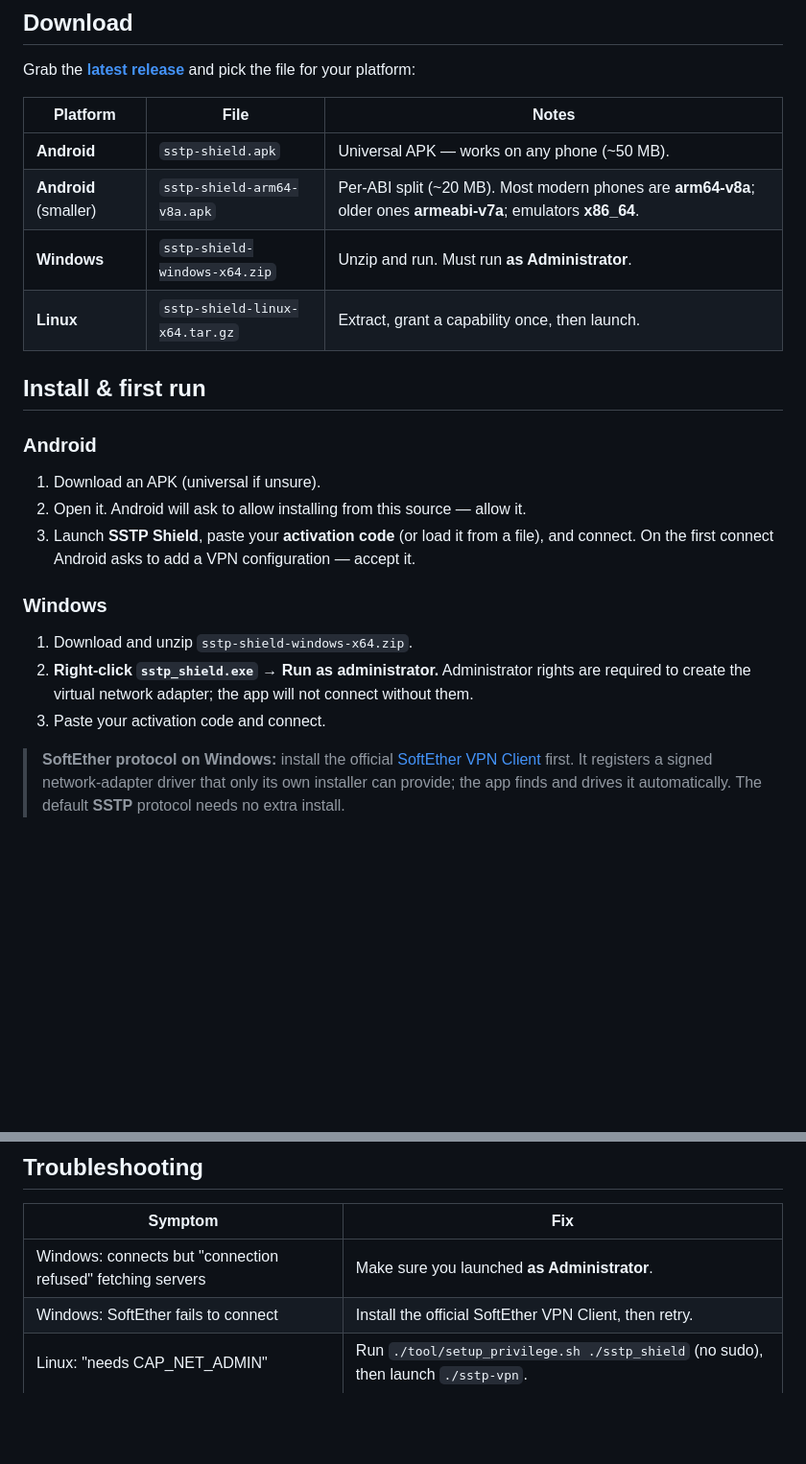
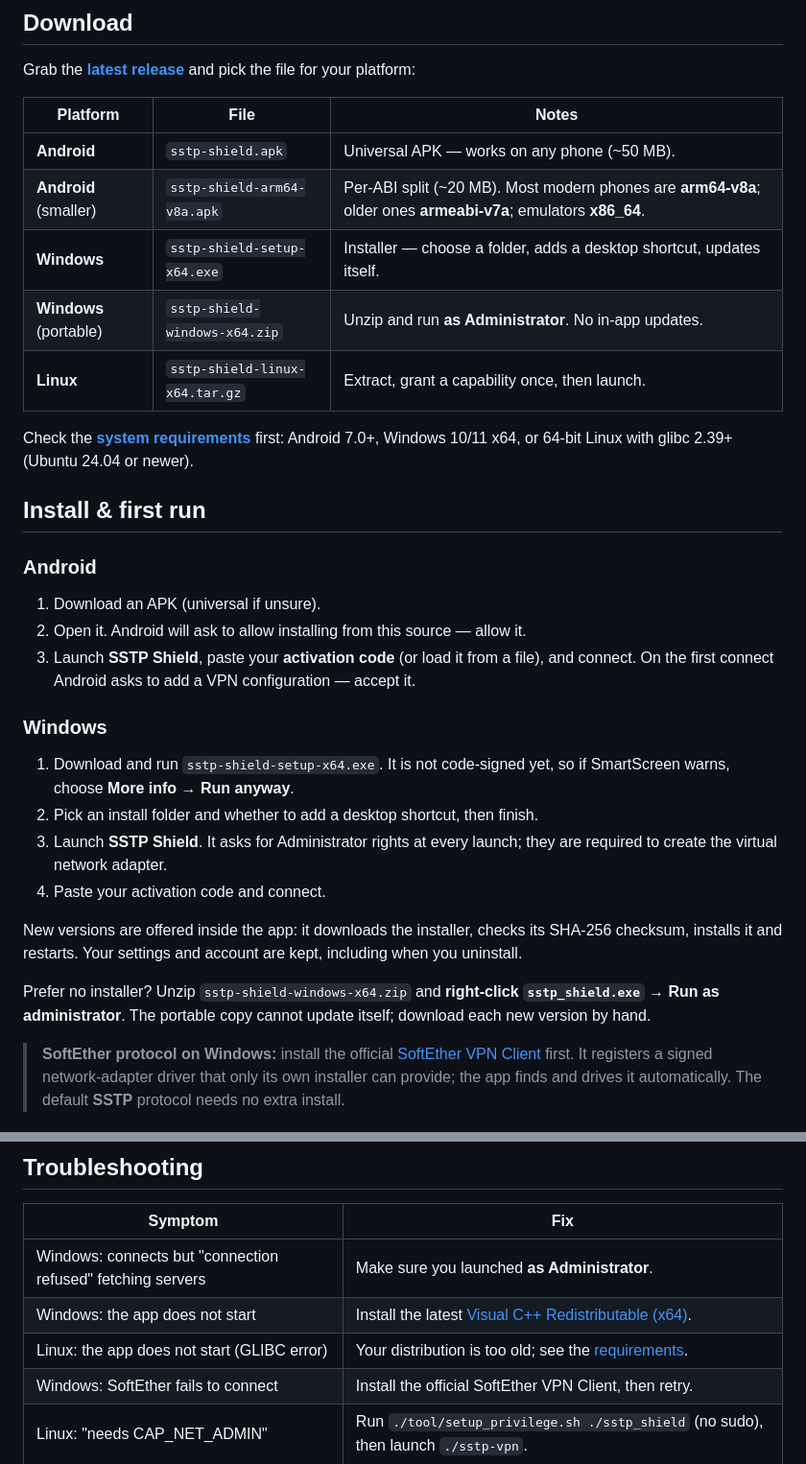
Before and after one commit to sstp-pinger/sstp_shield_releases, a Markdown page: README.md, 2 parts joined by grey strips. Shown at 96% size. GitHub-like rendering; blank space fills up the shorter version.

Commit message:
Add system requirements and the Windows installer to the docs
Co-Authored-By: Claude Opus 5.5 <noreply@anthropic.com>

```diff
--- a/README.md
+++ b/README.md
@@ -34,8 +34,12 @@ Grab the [**latest release**](https://github.com/sstp-pinger/sstp_shield_release
 |----------|------|-------|
 | **Android** | `sstp-shield.apk` | Universal APK — works on any phone (~50 MB). |
 | **Android** (smaller) | `sstp-shield-arm64-v8a.apk` | Per-ABI split (~20 MB). Most modern phones are **arm64-v8a**; older ones **armeabi-v7a**; emulators **x86_64**. |
-| **Windows** | `sstp-shield-windows-x64.zip` | Unzip and run. Must run **as Administrator**. |
+| **Windows** | `sstp-shield-setup-x64.exe` | Installer — choose a folder, adds a desktop shortcut, updates itself. |
+| **Windows** (portable) | `sstp-shield-windows-x64.zip` | Unzip and run **as Administrator**. No in-app updates. |
 | **Linux** | `sstp-shield-linux-x64.tar.gz` | Extract, grant a capability once, then launch. |
+
+Check the [**system requirements**](REQUIREMENTS.md) first: Android 7.0+,
+Windows 10/11 x64, or 64-bit Linux with glibc 2.39+ (Ubuntu 24.04 or newer).
 
 ## Install & first run
 
@@ -49,11 +53,20 @@ Grab the [**latest release**](https://github.com/sstp-pinger/sstp_shield_release
 
 ### Windows
 
-1. Download and unzip `sstp-shield-windows-x64.zip`.
-2. **Right-click `sstp_shield.exe` → Run as administrator.** Administrator rights
-   are required to create the virtual network adapter; the app will not connect
-   without them.
-3. Paste your activation code and connect.
+1. Download and run `sstp-shield-setup-x64.exe`. It is not code-signed yet, so
+   if SmartScreen warns, choose **More info → Run anyway**.
+2. Pick an install folder and whether to add a desktop shortcut, then finish.
+3. Launch **SSTP Shield**. It asks for Administrator rights at every launch;
+   they are required to create the virtual network adapter.
+4. Paste your activation code and connect.
+
+New versions are offered inside the app: it downloads the installer, checks
+its SHA-256 checksum, installs it and restarts. Your settings and account are
+kept, including when you uninstall.
+
+Prefer no installer? Unzip `sstp-shield-windows-x64.zip` and **right-click
+`sstp_shield.exe` → Run as administrator**. The portable copy cannot update
+itself; download each new version by hand.
 
 > **SoftEther protocol on Windows:** install the official
 > [SoftEther VPN Client](https://www.softether-download.com/) first. It registers
@@ -106,6 +119,8 @@ capability).
 | Symptom | Fix |
 |---------|-----|
 | Windows: connects but "connection refused" fetching servers | Make sure you launched **as Administrator**. |
+| Windows: the app does not start | Install the latest [Visual C++ Redistributable (x64)](https://learn.microsoft.com/cpp/windows/latest-supported-vc-redist). |
+| Linux: the app does not start (GLIBC error) | Your distribution is too old; see the [requirements](REQUIREMENTS.md). |
 | Windows: SoftEther fails to connect | Install the official SoftEther VPN Client, then retry. |
 | Linux: "needs CAP_NET_ADMIN" | Run `./tool/setup_privilege.sh ./sstp_shield` (no sudo), then launch `./sstp-vpn`. |
 | A server hangs or won't connect | Pick another — free servers come and go. Ping first to find a live one. |
```
Also changed, not shown: REQUIREMENTS.md (added, +45 -0 lines).
